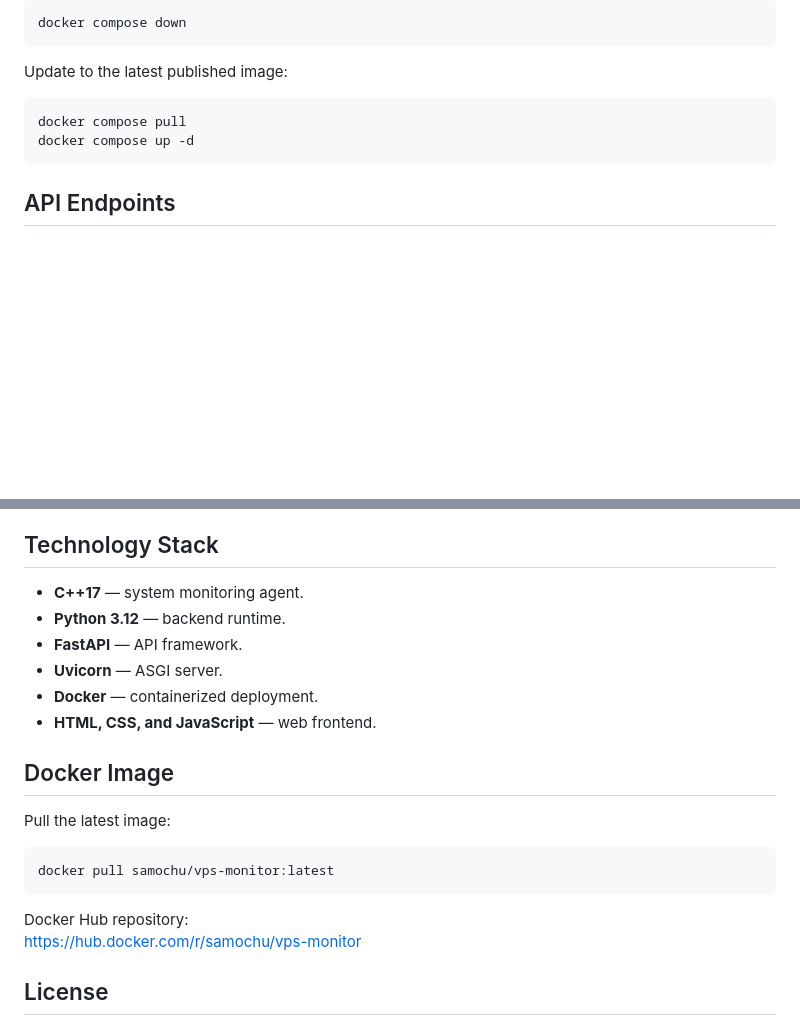
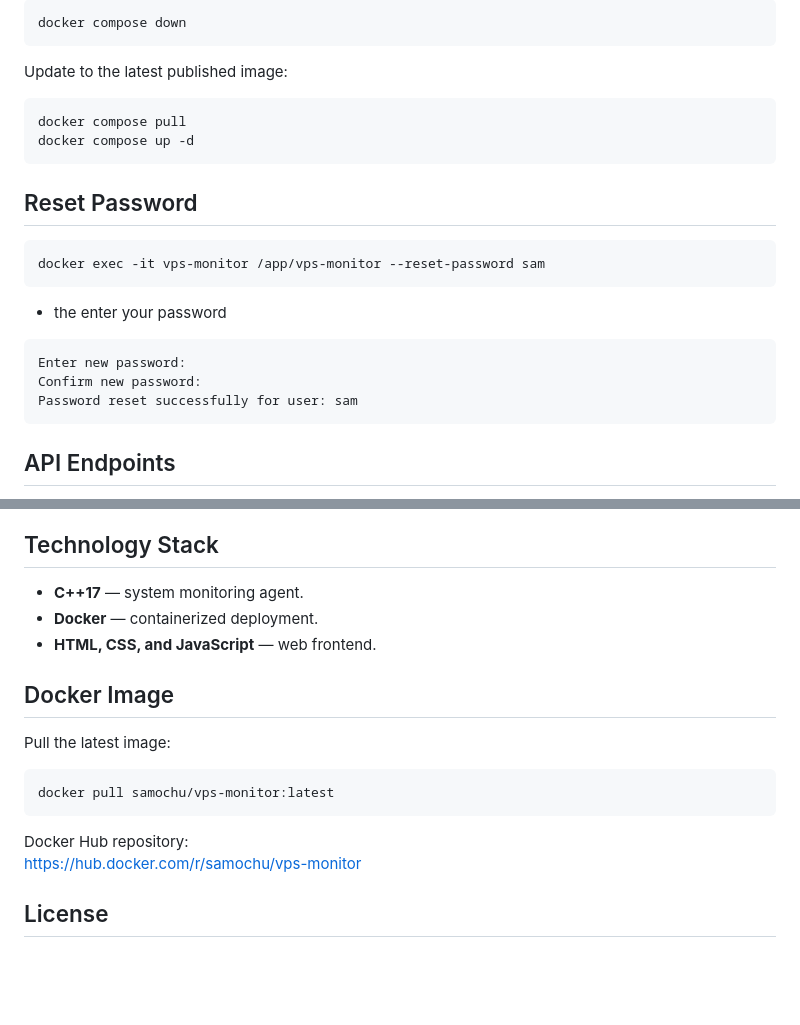
Before and after one commit to SamSpeedX/vps-monitor, a Markdown page: README.md, 2 parts joined by grey strips. GitHub-like rendering; blank space fills up the shorter version.

````diff
--- a/README.md
+++ b/README.md
@@ -134,6 +134,20 @@ docker compose pull
 docker compose up -d
 ```
 
+## Reset Password
+
+```
+docker exec -it vps-monitor /app/vps-monitor --reset-password sam
+```
+
+- the enter your password
+
+```text
+Enter new password:
+Confirm new password:
+Password reset successfully for user: sam
+```
+
 ## API Endpoints
 
 The backend provides the following monitoring endpoints:
@@ -224,9 +238,6 @@ For safer deployment:
 ## Technology Stack
 
 - **C++17** — system monitoring agent.
-- **Python 3.12** — backend runtime.
-- **FastAPI** — API framework.
-- **Uvicorn** — ASGI server.
 - **Docker** — containerized deployment.
 - **HTML, CSS, and JavaScript** — web frontend.
 
@@ -240,6 +251,7 @@ docker pull samochu/vps-monitor:latest
 
 Docker Hub repository:
 https://hub.docker.com/r/samochu/vps-monitor
+
 
 ## License
 
````
